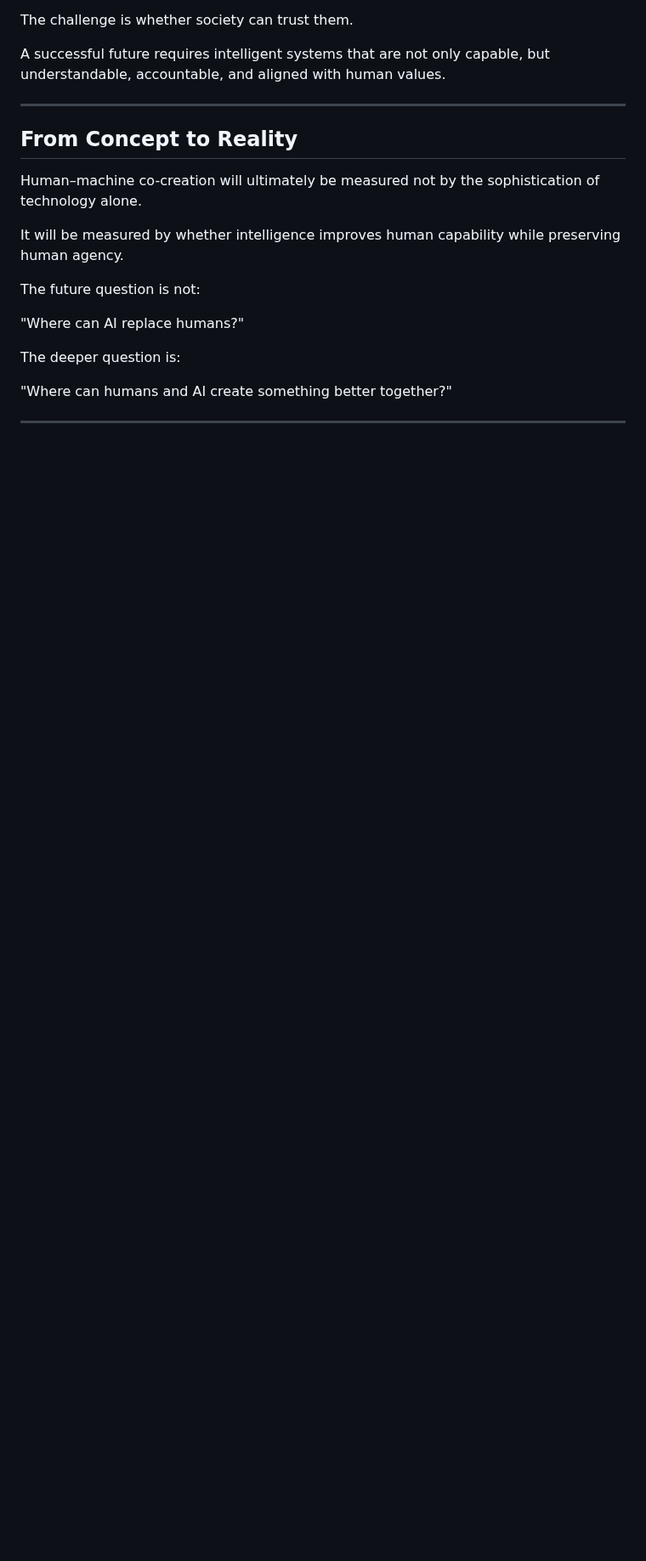
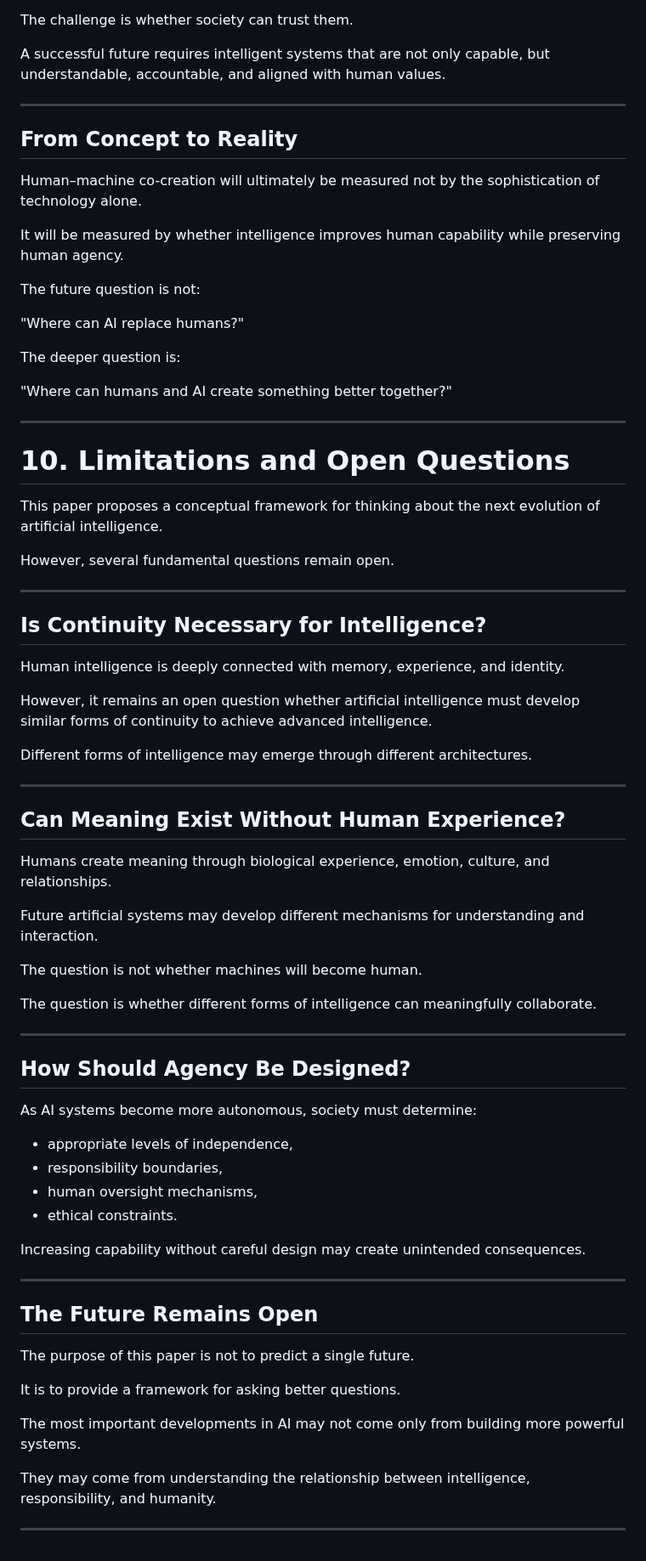
Before and after one commit to axamir/amir-ahmadi-research-papers, a Markdown page: papers/beyond-intelligence-ai-evolution/paper-en.md, the part around the change. Shown at 85% size. GitHub-like rendering; blank space fills up the shorter version.

Commit message:
Add limitations and open questions section v0.2

```diff
--- a/papers/beyond-intelligence-ai-evolution/paper-en.md
+++ b/papers/beyond-intelligence-ai-evolution/paper-en.md
@@ -1256,3 +1256,59 @@ The deeper question is:
 "Where can humans and AI create something better together?"
 
 ---
+
+
+# 10. Limitations and Open Questions
+
+This paper proposes a conceptual framework for thinking about the next evolution of artificial intelligence.
+
+However, several fundamental questions remain open.
+
+---
+
+## Is Continuity Necessary for Intelligence?
+
+Human intelligence is deeply connected with memory, experience, and identity.
+
+However, it remains an open question whether artificial intelligence must develop similar forms of continuity to achieve advanced intelligence.
+
+Different forms of intelligence may emerge through different architectures.
+
+---
+
+## Can Meaning Exist Without Human Experience?
+
+Humans create meaning through biological experience, emotion, culture, and relationships.
+
+Future artificial systems may develop different mechanisms for understanding and interaction.
+
+The question is not whether machines will become human.
+
+The question is whether different forms of intelligence can meaningfully collaborate.
+
+---
+
+## How Should Agency Be Designed?
+
+As AI systems become more autonomous, society must determine:
+
+- appropriate levels of independence,
+- responsibility boundaries,
+- human oversight mechanisms,
+- ethical constraints.
+
+Increasing capability without careful design may create unintended consequences.
+
+---
+
+## The Future Remains Open
+
+The purpose of this paper is not to predict a single future.
+
+It is to provide a framework for asking better questions.
+
+The most important developments in AI may not come only from building more powerful systems.
+
+They may come from understanding the relationship between intelligence, responsibility, and humanity.
+
+---
```
